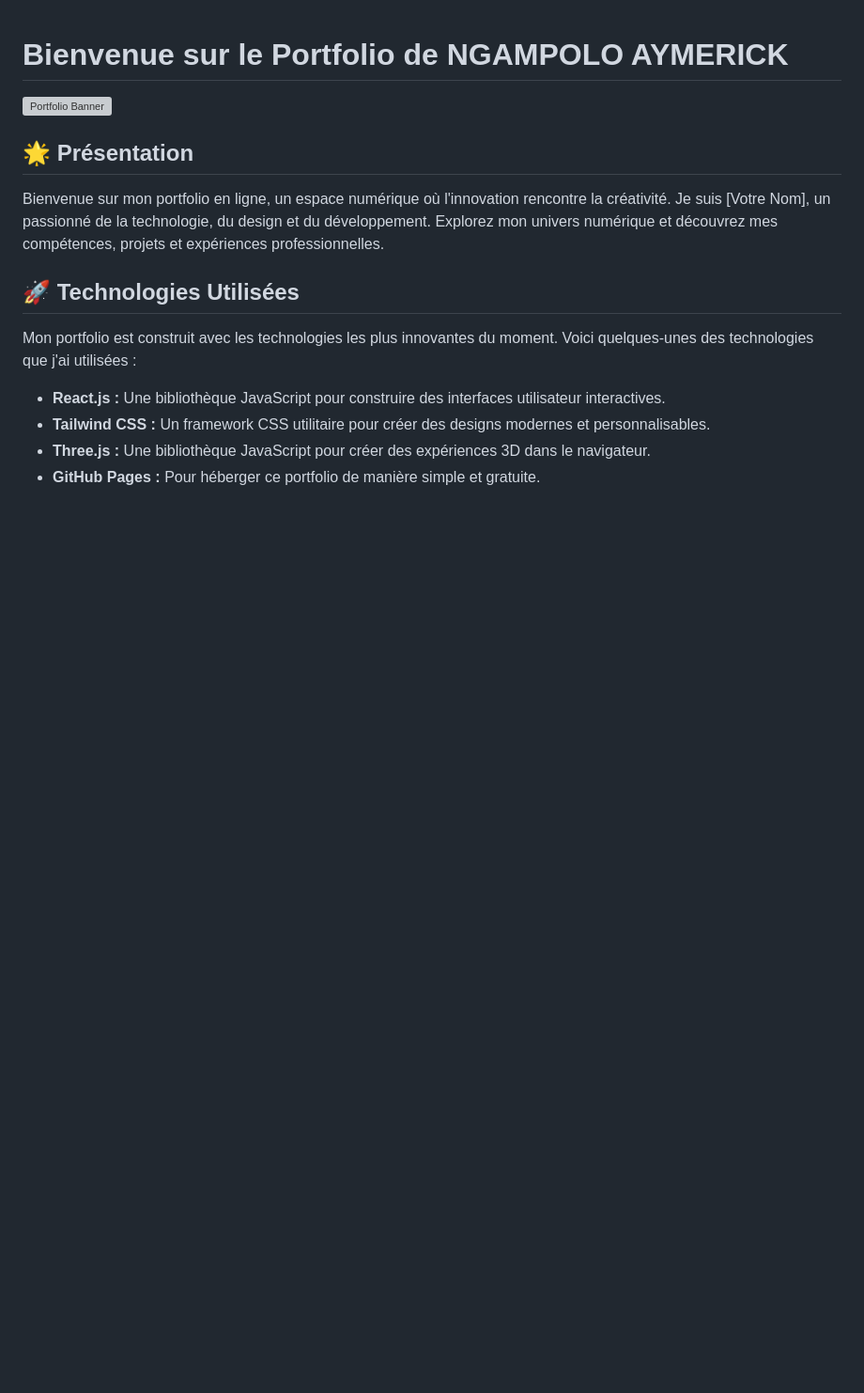
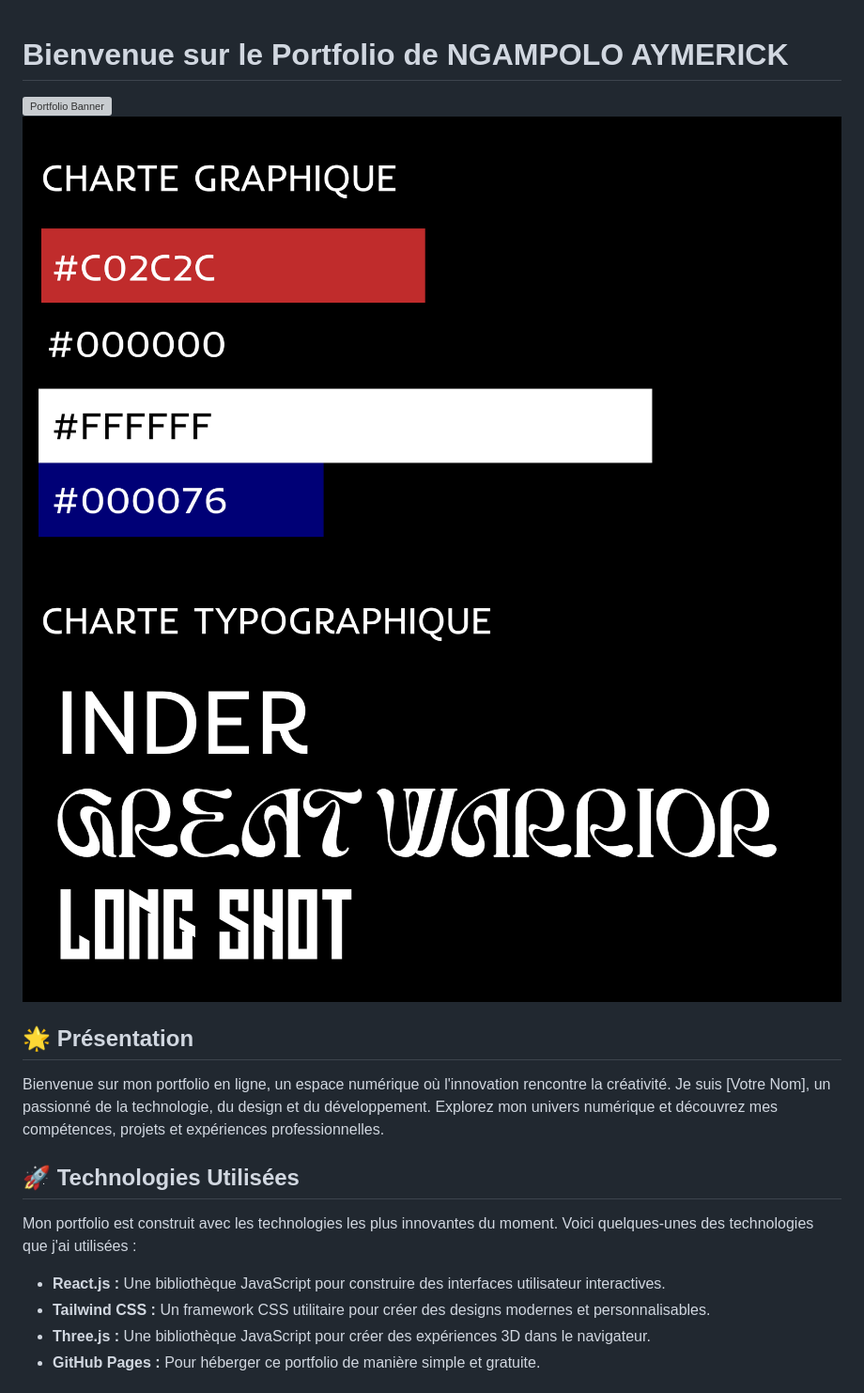
Before and after one commit to AYMRIKNG/PNA, a Markdown page: README.md, the part around the change. Shown: that part at 94% size. Drawn GitHub-style; pictures changed too: Group 37.png (added), Group 38.png (added); blank space fills up the shorter version; grey boxes are pictures that could not be loaded.

```diff
--- a/README.md
+++ b/README.md
@@ -1,6 +1,8 @@
 # Bienvenue sur le Portfolio de NGAMPOLO AYMERICK
 
 ![Portfolio Banner](lien_vers_une_image/banner.jpg)
+![CHARTE GRAPHIQUE](./Group%2038.png)
+![CHARTE TYPOGRAPHIQUE](./Group%2037.png)
 
 ## 🌟 Présentation
 
```
Also changed, not shown: 6 other files.
